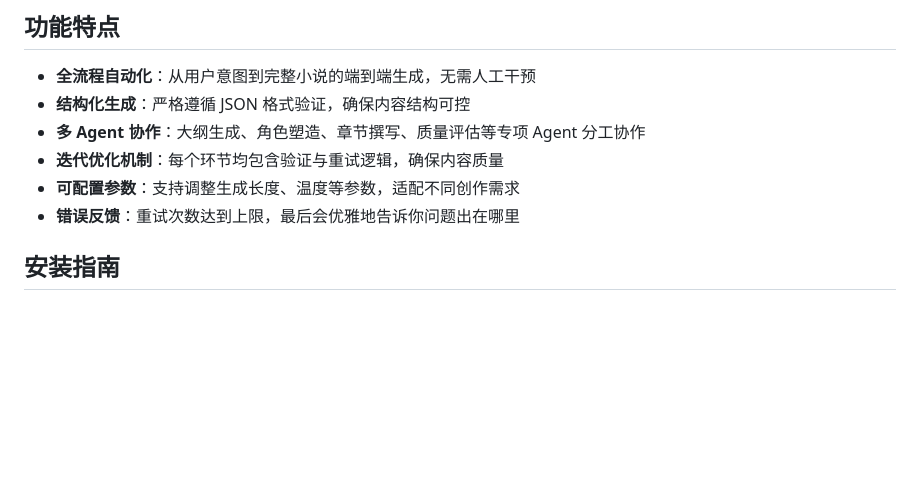
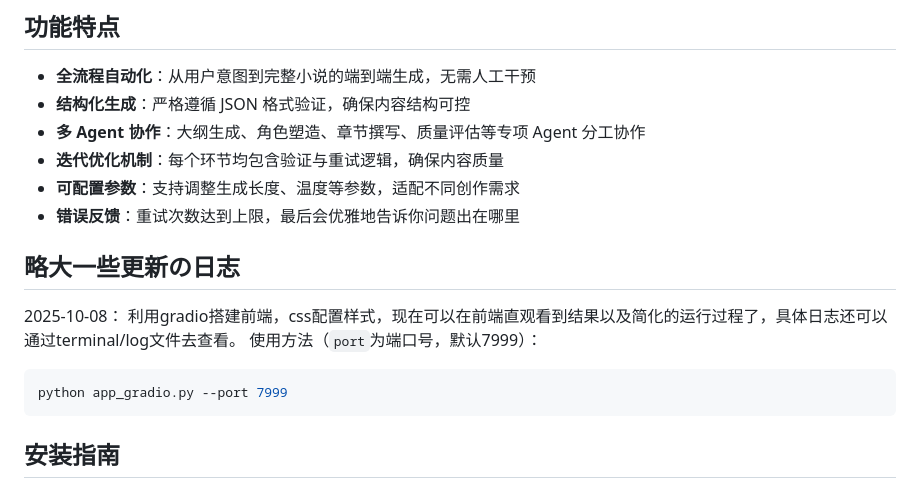
Before and after one commit to bodinggg/LangGraph-based-Novel-by-Agents, a Markdown page: README.md, the part around the change. GitHub-like rendering; blank space fills up the shorter version.

````diff
--- a/README.md
+++ b/README.md
@@ -10,6 +10,13 @@
 - **迭代优化机制**：每个环节均包含验证与重试逻辑，确保内容质量
 - **可配置参数**：支持调整生成长度、温度等参数，适配不同创作需求
 - **错误反馈**：重试次数达到上限，最后会优雅地告诉你问题出在哪里
+
+## 略大一些更新の日志
+2025-10-08： 利用gradio搭建前端，css配置样式，现在可以在前端直观看到结果以及简化的运行过程了，具体日志还可以通过terminal/log文件去查看。
+使用方法（`port`为端口号，默认7999）：
+```bash
+python app_gradio.py --port 7999
+```
 
 ## 安装指南
 
````
